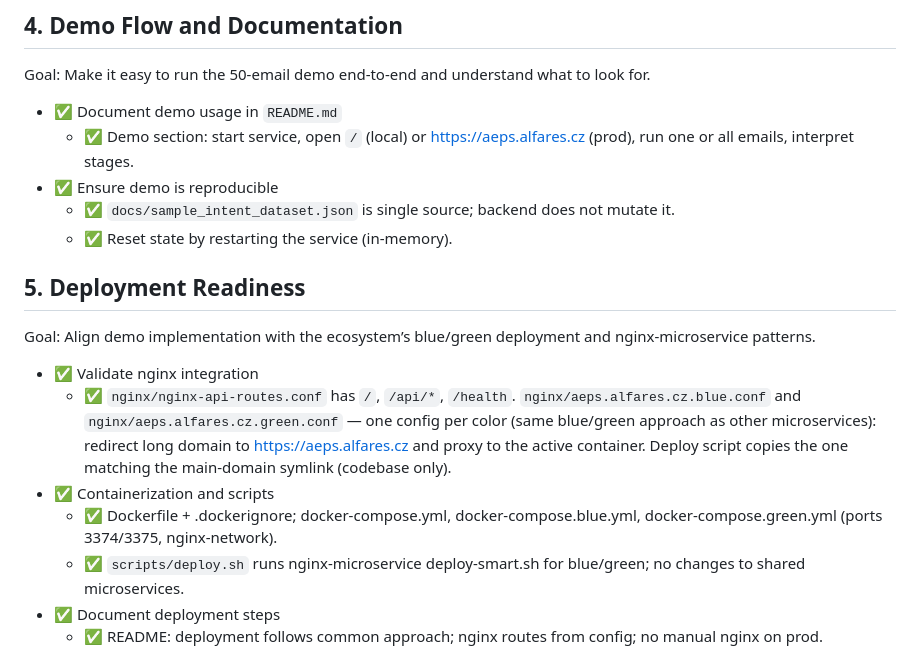
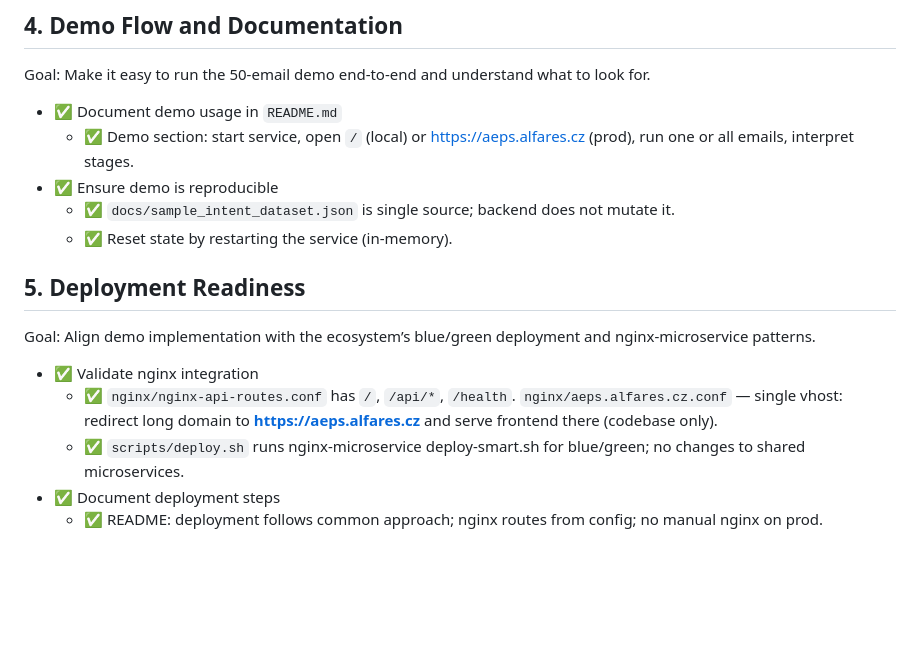
Before and after one commit to speakASAP/agentic-email-processing-system, a Markdown page: docs/IMPLEMENTATION_PLAN.md, the part around one of its changes. GitHub-like rendering; blank space fills up the shorter version.

```diff
--- a/docs/IMPLEMENTATION_PLAN.md
+++ b/docs/IMPLEMENTATION_PLAN.md
@@ -70,7 +70,7 @@ Goal: Provide a clear, modern demo UI that allows stakeholders to inspect each e
 Goal: Make it easy to run the 50-email demo end-to-end and understand what to look for.
 
 - ✅ Document demo usage in `README.md`
-  - ✅ Demo section: start service, open `/` (local) or https://aeps.alfares.cz (prod), run one or all emails, interpret stages.
+  - ✅ Demo section: start service, open `/` (local) or <https://aeps.alfares.cz> (prod), run one or all emails, interpret stages.
 - ✅ Ensure demo is reproducible
   - ✅ `docs/sample_intent_dataset.json` is single source; backend does not mutate it.
   - ✅ Reset state by restarting the service (in-memory).
@@ -80,9 +80,7 @@ Goal: Make it easy to run the 50-email demo end-to-end and understand what to lo
 Goal: Align demo implementation with the ecosystem’s blue/green deployment and nginx-microservice patterns.
 
 - ✅ Validate nginx integration
-  - ✅ `nginx/nginx-api-routes.conf` has `/`, `/api/*`, `/health`. `nginx/aeps.alfares.cz.blue.conf` and `nginx/aeps.alfares.cz.green.conf` — one config per color (same blue/green approach as other microservices): redirect long domain to https://aeps.alfares.cz and proxy to the active container. Deploy script copies the one matching the main-domain symlink (codebase only).
-- ✅ Containerization and scripts
-  - ✅ Dockerfile + .dockerignore; docker-compose.yml, docker-compose.blue.yml, docker-compose.green.yml (ports 3374/3375, nginx-network).
+  - ✅ `nginx/nginx-api-routes.conf` has `/`, `/api/*`, `/health`. `nginx/aeps.alfares.cz.conf` — single vhost: redirect long domain to **<https://aeps.alfares.cz>** and serve frontend there (codebase only).
   - ✅ `scripts/deploy.sh` runs nginx-microservice deploy-smart.sh for blue/green; no changes to shared microservices.
 - ✅ Document deployment steps
   - ✅ README: deployment follows common approach; nginx routes from config; no manual nginx on prod.
```
Also changed, not shown: other parts of docs/IMPLEMENTATION_PLAN.md (+1 -1 lines), README.md (+10 -10 lines), docs/INTEGRATION.md (+1 -1 lines).
